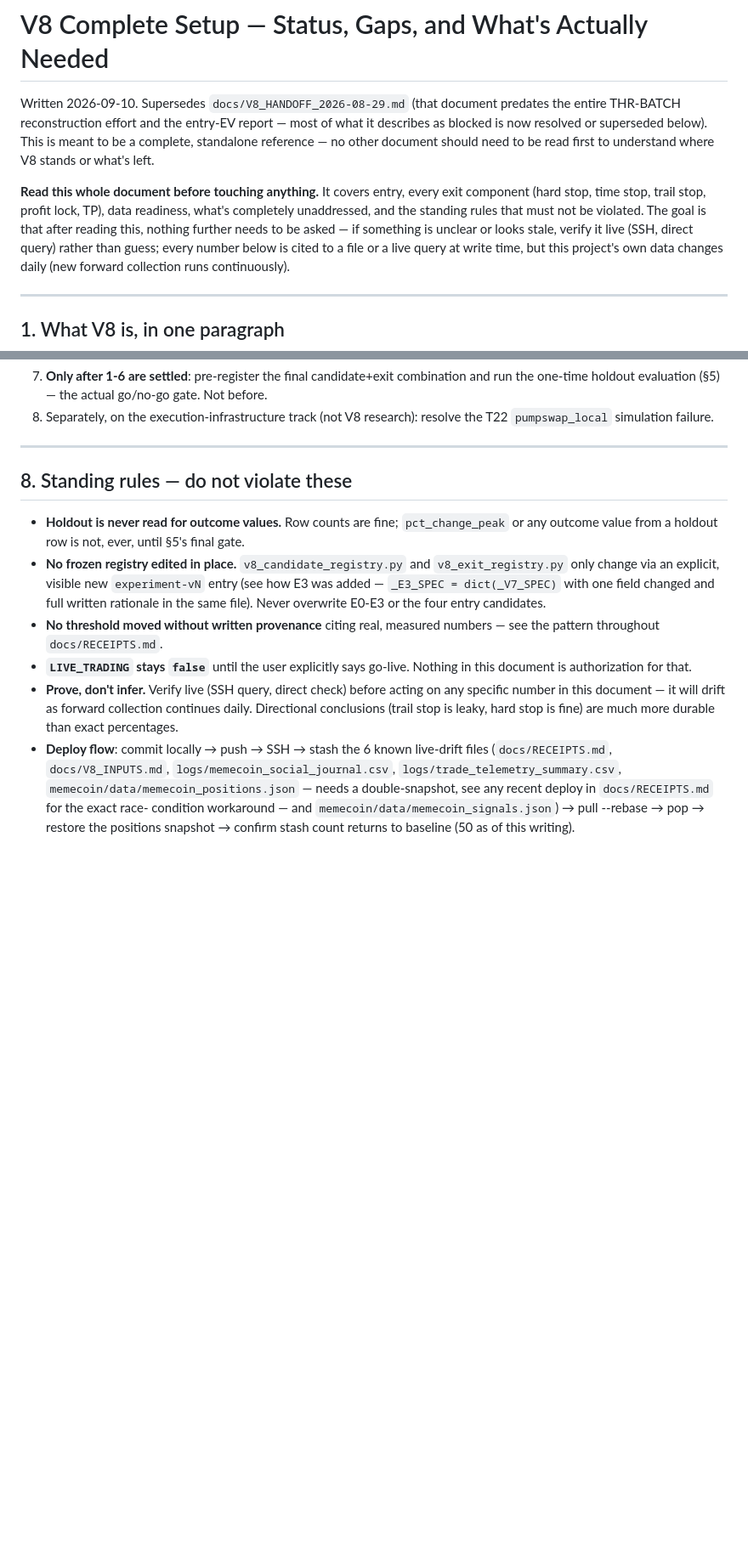
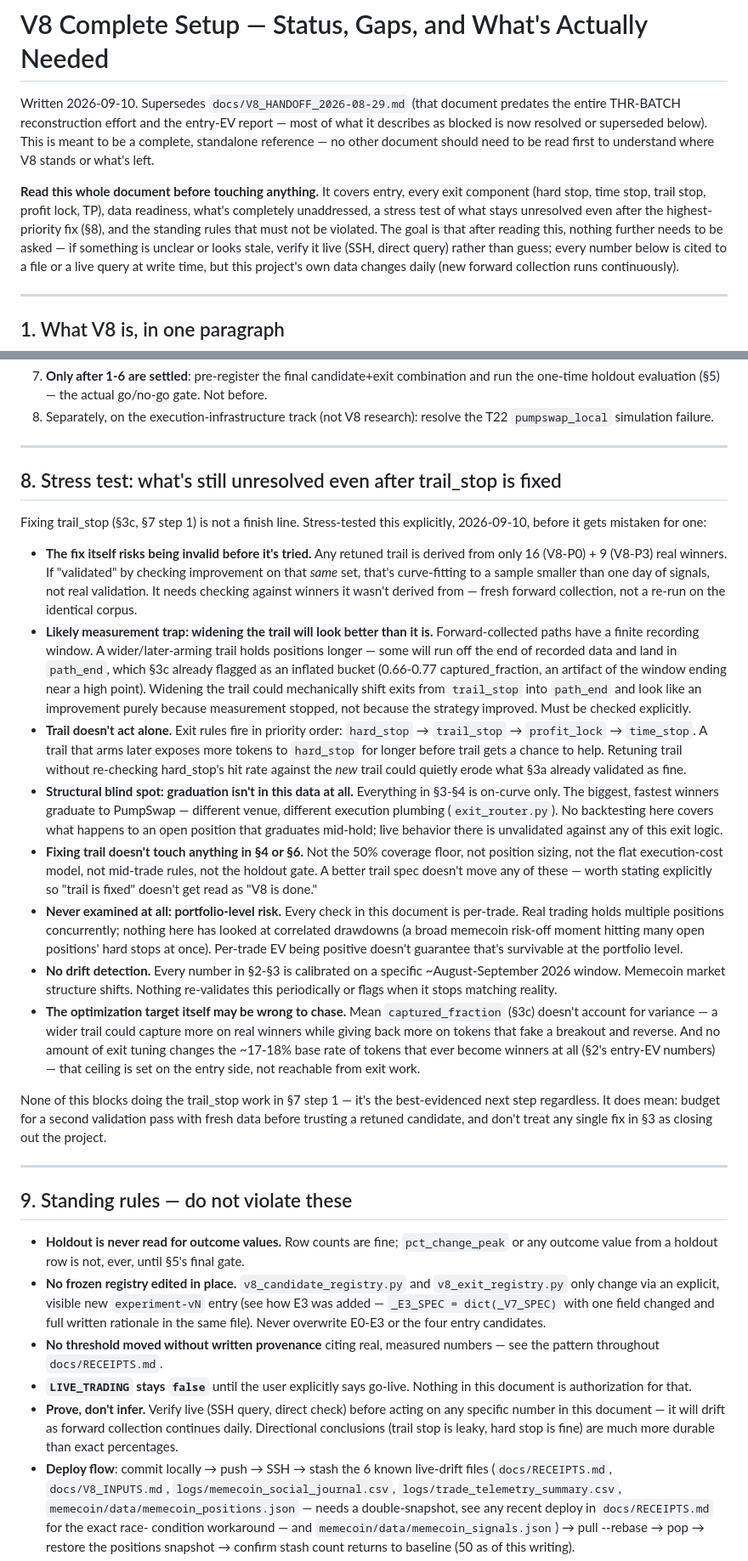
Before and after one commit to AMR200215/quant-bot, a Markdown page: docs/V8_COMPLETE_SETUP_2026-09-10.md, 2 parts joined by grey strips. Shown at 85% size. Rendered like a GitHub page; blank space fills up the shorter version.

Commit message:
Add stress-test section to V8 setup doc: what stays unresolved post-fix
Covers, for the trail_stop fix specifically: overfitting risk from the
tiny (16+9) winner sample used to derive AND potentially validate a
retuned spec; a likely measurement trap where a wider trail shifts
exits into the already-flagged-as-inflated path_end bucket rather than
genuinely improving; the hard_stop/trail priority-order interaction;
the graduation blind spot (on-curve-only data, no coverage of PumpSwap
exit behavior); everything in sections 4/6 that a trail fix doesn't
touch; untested portfolio-level/correlated-drawdown risk; no drift
detection; and the risk of optimizing mean captured_fraction as a
metric that ignores variance and doesn't move the entry-side win-rate
ceiling.

Co-Authored-By: Claude Sonnet 5 <noreply@anthropic.com>

```diff
--- a/docs/V8_COMPLETE_SETUP_2026-09-10.md
+++ b/docs/V8_COMPLETE_SETUP_2026-09-10.md
@@ -9,10 +9,12 @@ understand where V8 stands or what's left.
 
 **Read this whole document before touching anything.** It covers entry,
 every exit component (hard stop, time stop, trail stop, profit lock, TP),
-data readiness, what's completely unaddressed, and the standing rules
-that must not be violated. The goal is that after reading this, nothing
-further needs to be asked — if something is unclear or looks stale,
-verify it live (SSH, direct query) rather than guess; every number below
+data readiness, what's completely unaddressed, a stress test of what
+stays unresolved even after the highest-priority fix (§8), and the
+standing rules that must not be violated. The goal is that after reading
+this, nothing further needs to be asked — if something is unclear or
+looks stale, verify it live (SSH, direct query) rather than guess; every
+number below
 is cited to a file or a live query at write time, but this project's own
 data changes daily (new forward collection runs continuously).
 
@@ -252,7 +254,69 @@ or in `docs/RECEIPTS.md`'s V8 sections:
 
 ---
 
-## 8. Standing rules — do not violate these
+## 8. Stress test: what's still unresolved even after trail_stop is fixed
+
+Fixing trail_stop (§3c, §7 step 1) is not a finish line. Stress-tested
+this explicitly, 2026-09-10, before it gets mistaken for one:
+
+- **The fix itself risks being invalid before it's tried.** Any retuned
+  trail is derived from only 16 (V8-P0) + 9 (V8-P3) real winners. If
+  "validated" by checking improvement on that *same* set, that's
+  curve-fitting to a sample smaller than one day of signals, not real
+  validation. It needs checking against winners it wasn't derived from
+  — fresh forward collection, not a re-run on the identical corpus.
+- **Likely measurement trap: widening the trail will look better than
+  it is.** Forward-collected paths have a finite recording window. A
+  wider/later-arming trail holds positions longer — some will run off
+  the end of recorded data and land in `path_end`, which §3c already
+  flagged as an inflated bucket (0.66-0.77 captured_fraction, an
+  artifact of the window ending near a high point). Widening the trail
+  could mechanically shift exits from `trail_stop` into `path_end` and
+  look like an improvement purely because measurement stopped, not
+  because the strategy improved. Must be checked explicitly.
+- **Trail doesn't act alone.** Exit rules fire in priority order:
+  `hard_stop` → `trail_stop` → `profit_lock` → `time_stop`. A trail that
+  arms later exposes more tokens to `hard_stop` for longer before trail
+  gets a chance to help. Retuning trail without re-checking hard_stop's
+  hit rate against the *new* trail could quietly erode what §3a already
+  validated as fine.
+- **Structural blind spot: graduation isn't in this data at all.**
+  Everything in §3-§4 is on-curve only. The biggest, fastest winners
+  graduate to PumpSwap — different venue, different execution plumbing
+  (`exit_router.py`). No backtesting here covers what happens to an open
+  position that graduates mid-hold; live behavior there is unvalidated
+  against any of this exit logic.
+- **Fixing trail doesn't touch anything in §4 or §6.** Not the 50%
+  coverage floor, not position sizing, not the flat execution-cost
+  model, not mid-trade rules, not the holdout gate. A better trail spec
+  doesn't move any of these — worth stating explicitly so "trail is
+  fixed" doesn't get read as "V8 is done."
+- **Never examined at all: portfolio-level risk.** Every check in this
+  document is per-trade. Real trading holds multiple positions
+  concurrently; nothing here has looked at correlated drawdowns (a
+  broad memecoin risk-off moment hitting many open positions' hard
+  stops at once). Per-trade EV being positive doesn't guarantee that's
+  survivable at the portfolio level.
+- **No drift detection.** Every number in §2-§3 is calibrated on a
+  specific ~August-September 2026 window. Memecoin market structure
+  shifts. Nothing re-validates this periodically or flags when it stops
+  matching reality.
+- **The optimization target itself may be wrong to chase.** Mean
+  `captured_fraction` (§3c) doesn't account for variance — a wider
+  trail could capture more on real winners while giving back more on
+  tokens that fake a breakout and reverse. And no amount of exit tuning
+  changes the ~17-18% base rate of tokens that ever become winners at
+  all (§2's entry-EV numbers) — that ceiling is set on the entry side,
+  not reachable from exit work.
+
+None of this blocks doing the trail_stop work in §7 step 1 — it's the
+best-evidenced next step regardless. It does mean: budget for a second
+validation pass with fresh data before trusting a retuned candidate, and
+don't treat any single fix in §3 as closing out the project.
+
+---
+
+## 9. Standing rules — do not violate these
 
 - **Holdout is never read for outcome values.** Row counts are fine;
   `pct_change_peak` or any outcome value from a holdout row is not, ever,
```
Also changed, not shown: other parts of docs/V8_COMPLETE_SETUP_2026-09-10.md (+1 -1 lines).
